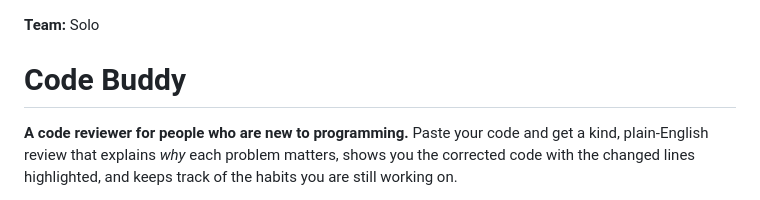
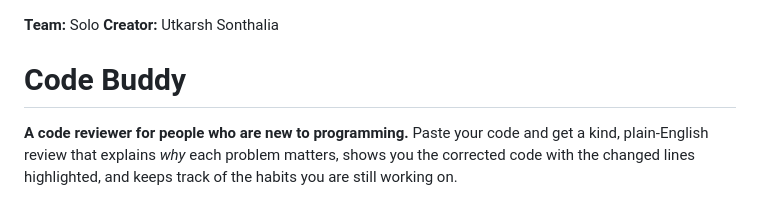
Before and after one commit to Utkarsh2730/aws_hackathon, a Markdown page: README.md, the part around the change. GitHub-like rendering.

Commit message:
Add creator information to README

```diff
--- a/README.md
+++ b/README.md
@@ -1,4 +1,5 @@
 **Team:** Solo
+**Creator:** Utkarsh Sonthalia
 # Code Buddy
 
 **A code reviewer for people who are new to programming.** Paste your code and get a kind, plain-English review that explains *why* each problem matters, shows you the corrected code with the changed lines highlighted, and keeps track of the habits you are still working on.
```
